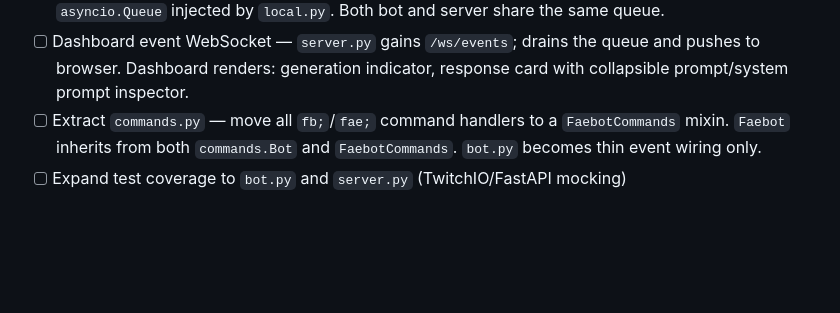
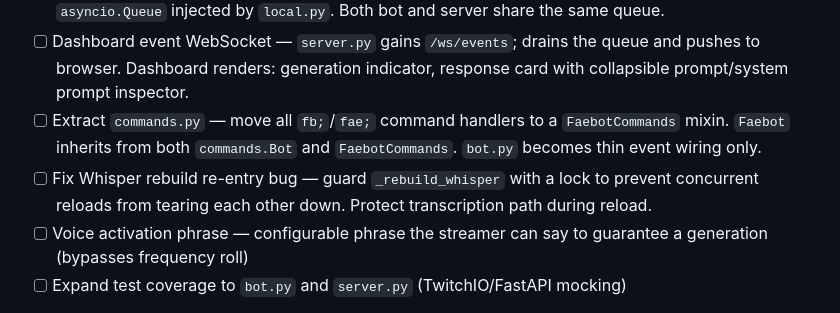
Before and after one commit to transfaeries/faebot-twitch, a Markdown page: ROADMAP.md, the part around the change. Drawn GitHub-style; blank space fills up the shorter version.

Commit message:
update roadmap

```diff
--- a/ROADMAP.md
+++ b/ROADMAP.md
@@ -32,6 +32,8 @@ Do these in order — each step is independently shippable and the bot keeps wor
 - [ ] Add event queue — `core.generate_response` puts events (`generating`, `response`, `error`) on an `asyncio.Queue` injected by `local.py`. Both bot and server share the same queue.
 - [ ] Dashboard event WebSocket — `server.py` gains `/ws/events`; drains the queue and pushes to browser. Dashboard renders: generation indicator, response card with collapsible prompt/system prompt inspector.
 - [ ] Extract `commands.py` — move all `fb;`/`fae;` command handlers to a `FaebotCommands` mixin. `Faebot` inherits from both `commands.Bot` and `FaebotCommands`. `bot.py` becomes thin event wiring only.
+- [ ] Fix Whisper rebuild re-entry bug — guard `_rebuild_whisper` with a lock to prevent concurrent reloads from tearing each other down. Protect transcription path during reload.
+- [ ] Voice activation phrase — configurable phrase the streamer can say to guarantee a generation (bypasses frequency roll)
 - [ ] Expand test coverage to `bot.py` and `server.py` (TwitchIO/FastAPI mocking)
 
 Note: `core.py` is designed to work cleanly with asyncpg (Phase 5) — conversation management is already async and the dataclass is easy to hydrate from DB rows. For cross-platform shared memory (Phase 7), the DB is the right first bridge; the same PostgreSQL instance lets both Twitch and Discord bots share state without needing to share code.
```
